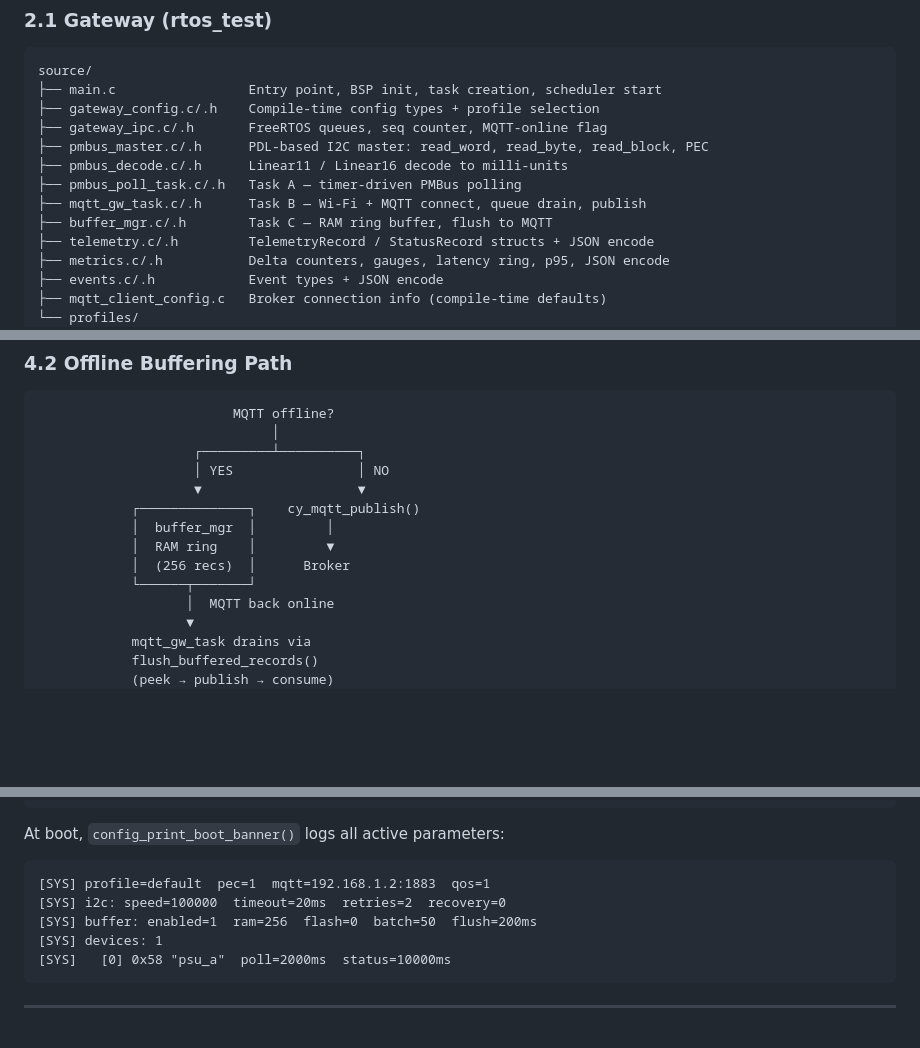
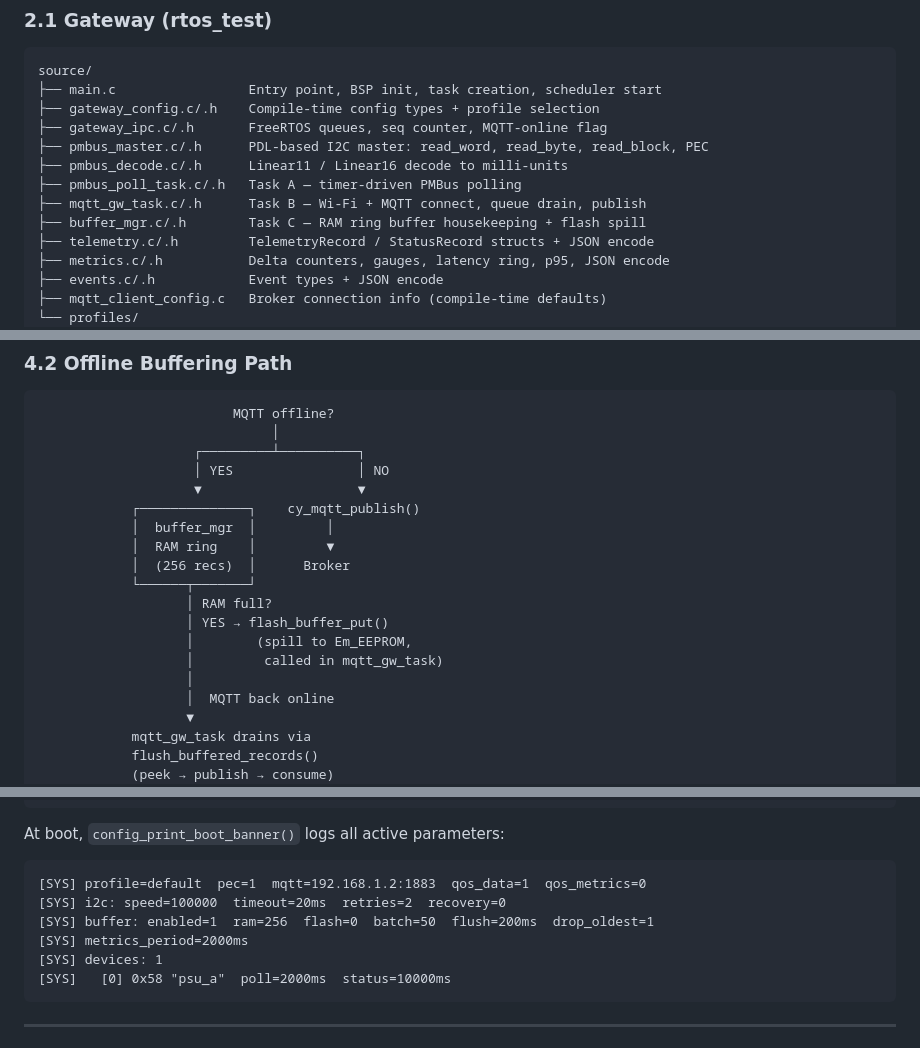
Before and after one commit to reRoketR/edge-gateway-pmbus, a Markdown page: docs/architecture.md, 3 parts joined by grey strips. Rendered like a GitHub page; blank space fills up the shorter version.

Commit message:
docs: final polish  mqtt_topics.md, architecture.md consistency
- mqtt_topics.md 4.2: add time_synced field rule for status payload
- mqtt_topics.md 4.4: expand events JSON to multi-line for consistency,
  add time_synced field rule
- architecture.md: fix buffer_mgr tree line (was 'flush to MQTT',
  now 'housekeeping + flash spill'); add flash spill branch to
  offline buffering diagram; sync boot banner example with actual
  config_print_boot_banner() output (qos_data/qos_metrics, drop_oldest,
  metrics_period)

185 tests pass.

````diff
--- a/docs/architecture.md
+++ b/docs/architecture.md
@@ -53,7 +53,7 @@ source/
 ├── pmbus_decode.c/.h      Linear11 / Linear16 decode to milli-units
 ├── pmbus_poll_task.c/.h   Task A — timer-driven PMBus polling
 ├── mqtt_gw_task.c/.h      Task B — Wi-Fi + MQTT connect, queue drain, publish
-├── buffer_mgr.c/.h        Task C — RAM ring buffer, flush to MQTT
+├── buffer_mgr.c/.h        Task C — RAM ring buffer housekeeping + flash spill
 ├── telemetry.c/.h         TelemetryRecord / StatusRecord structs + JSON encode
 ├── metrics.c/.h           Delta counters, gauges, latency ring, p95, JSON encode
 ├── events.c/.h            Event types + JSON encode
@@ -158,6 +158,11 @@ PMBus Target            Gateway MCU                           MQTT Broker
             │  RAM ring    │         ▼
             │  (256 recs)  │      Broker
             └──────┬───────┘
+                   │ RAM full?
+                   │ YES → flash_buffer_put()
+                   │        (spill to Em_EEPROM,
+                   │         called in mqtt_gw_task)
+                   │
                    │  MQTT back online
                    ▼
             mqtt_gw_task drains via
@@ -234,9 +239,10 @@ make build GW_PROFILE=exp4_pec_off
 
 At boot, `config_print_boot_banner()` logs all active parameters:
 ```
-[SYS] profile=default  pec=1  mqtt=192.168.1.2:1883  qos=1
+[SYS] profile=default  pec=1  mqtt=192.168.1.2:1883  qos_data=1  qos_metrics=0
 [SYS] i2c: speed=100000  timeout=20ms  retries=2  recovery=0
-[SYS] buffer: enabled=1  ram=256  flash=0  batch=50  flush=200ms
+[SYS] buffer: enabled=1  ram=256  flash=0  batch=50  flush=200ms  drop_oldest=1
+[SYS] metrics_period=2000ms
 [SYS] devices: 1
 [SYS]   [0] 0x58 "psu_a"  poll=2000ms  status=10000ms
 ```
````
Also changed, not shown: docs/mqtt_topics.md (+11 -1 lines).
